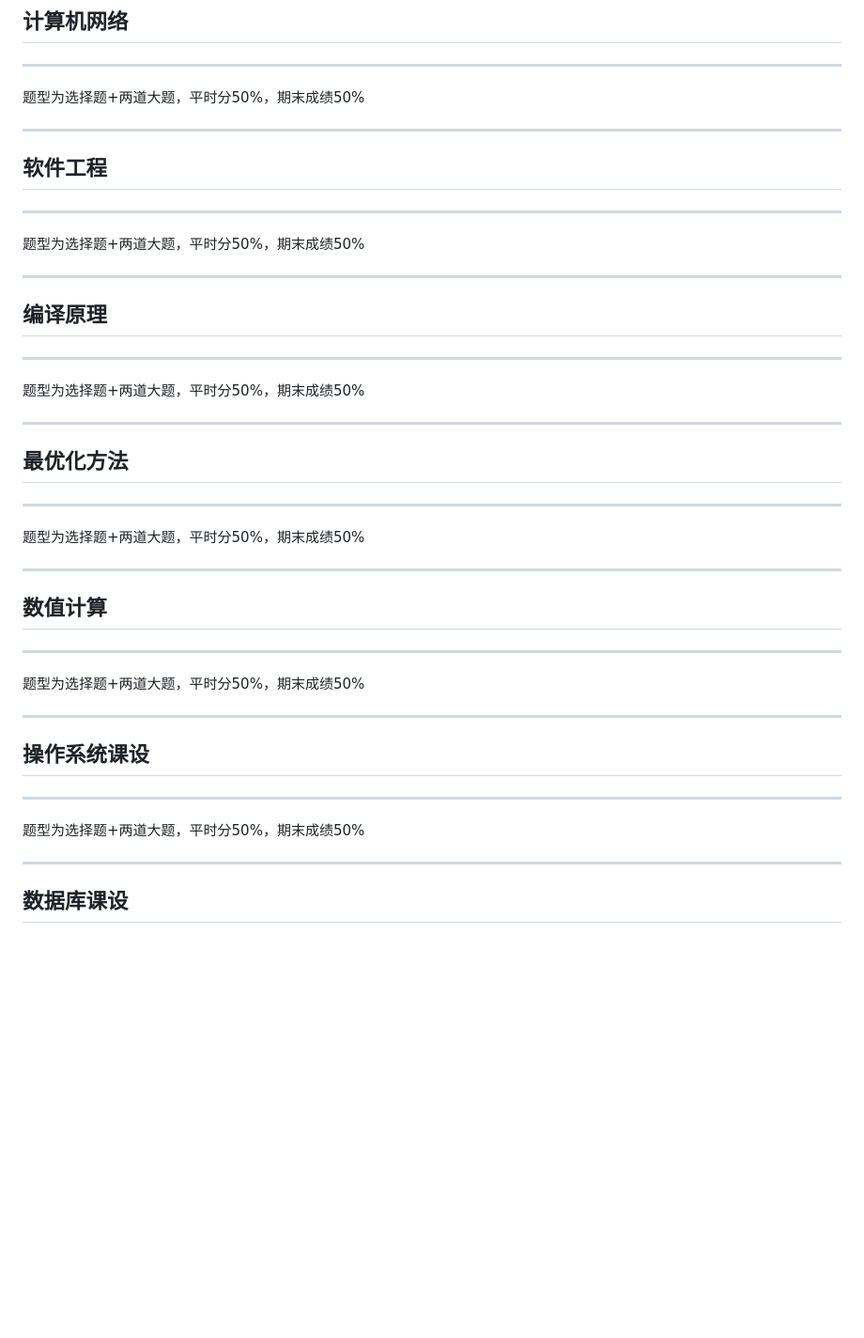
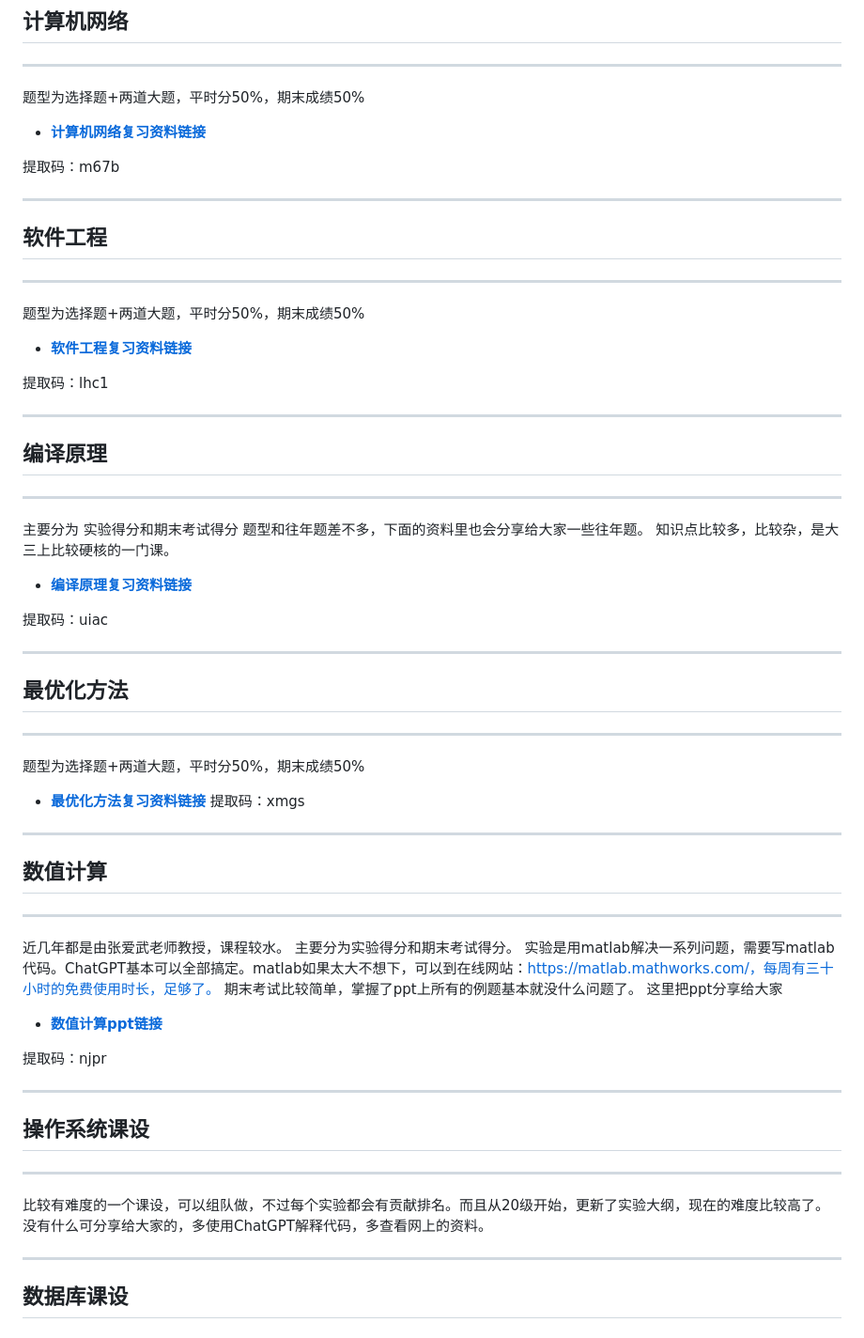
Before and after one commit to Soulver-20021124/SDUSEStrategy, a Markdown page: README.md, the part around the change. Shown at 94% size. Drawn GitHub-style; blank space fills up the shorter version.

```diff
--- a/README.md
+++ b/README.md
@@ -789,6 +789,9 @@ C++期末考试题型每一年都高度类似，掌握了往年题和ppt上的
 ---
 
 题型为选择题+两道大题，平时分50%，期末成绩50%
+- [**计算机网络复习资料链接**](https://pan.baidu.com/s/1jKuePgwiU9JOnaAC2fzMZQ?pwd=m67b)
+
+提取码：m67b
 
 ---
 ## 软件工程
@@ -796,13 +799,20 @@ C++期末考试题型每一年都高度类似，掌握了往年题和ppt上的
 ---
 
 题型为选择题+两道大题，平时分50%，期末成绩50%
+- [**软件工程复习资料链接**](https://pan.baidu.com/s/1nYeekPF34_m9SJNEq0-e1A?pwd=lhc1)
+
+提取码：lhc1
 
 ---
 ## 编译原理
 
 ---
+主要分为 实验得分和期末考试得分
+题型和往年题差不多，下面的资料里也会分享给大家一些往年题。
+知识点比较多，比较杂，是大三上比较硬核的一门课。
+- [**编译原理复习资料链接**](https://pan.baidu.com/s/13NEFgTfQvsNvGDcr128oAg?pwd=uiac)
 
-题型为选择题+两道大题，平时分50%，期末成绩50%
+提取码：uiac
 
 ---
 ## 最优化方法
@@ -810,20 +820,29 @@ C++期末考试题型每一年都高度类似，掌握了往年题和ppt上的
 ---
 
 题型为选择题+两道大题，平时分50%，期末成绩50%
+- [**最优化方法复习资料链接**](https://pan.baidu.com/s/10nZ3wafcFO2o56bYYJAGsg?pwd=xmgs)
+提取码：xmgs
 
 ---
 ## 数值计算
 
 ---
+近几年都是由张爱武老师教授，课程较水。
+主要分为实验得分和期末考试得分。
+实验是用matlab解决一系列问题，需要写matlab代码。ChatGPT基本可以全部搞定。matlab如果太大不想下，可以到在线网站：https://matlab.mathworks.com/，每周有三十小时的免费使用时长，足够了。
+期末考试比较简单，掌握了ppt上所有的例题基本就没什么问题了。
+这里把ppt分享给大家
 
-题型为选择题+两道大题，平时分50%，期末成绩50%
+- [**数值计算ppt链接**](https://pan.baidu.com/s/1Hbz8hfNQxwsHDiqGp8utAg?pwd=njpr )
+
+提取码：njpr
 
 ---
 ## 操作系统课设
 
 ---
 
-题型为选择题+两道大题，平时分50%，期末成绩50%
+比较有难度的一个课设，可以组队做，不过每个实验都会有贡献排名。而且从20级开始，更新了实验大纲，现在的难度比较高了。没有什么可分享给大家的，多使用ChatGPT解释代码，多查看网上的资料。
 
 ---
 ## 数据库课设
```
